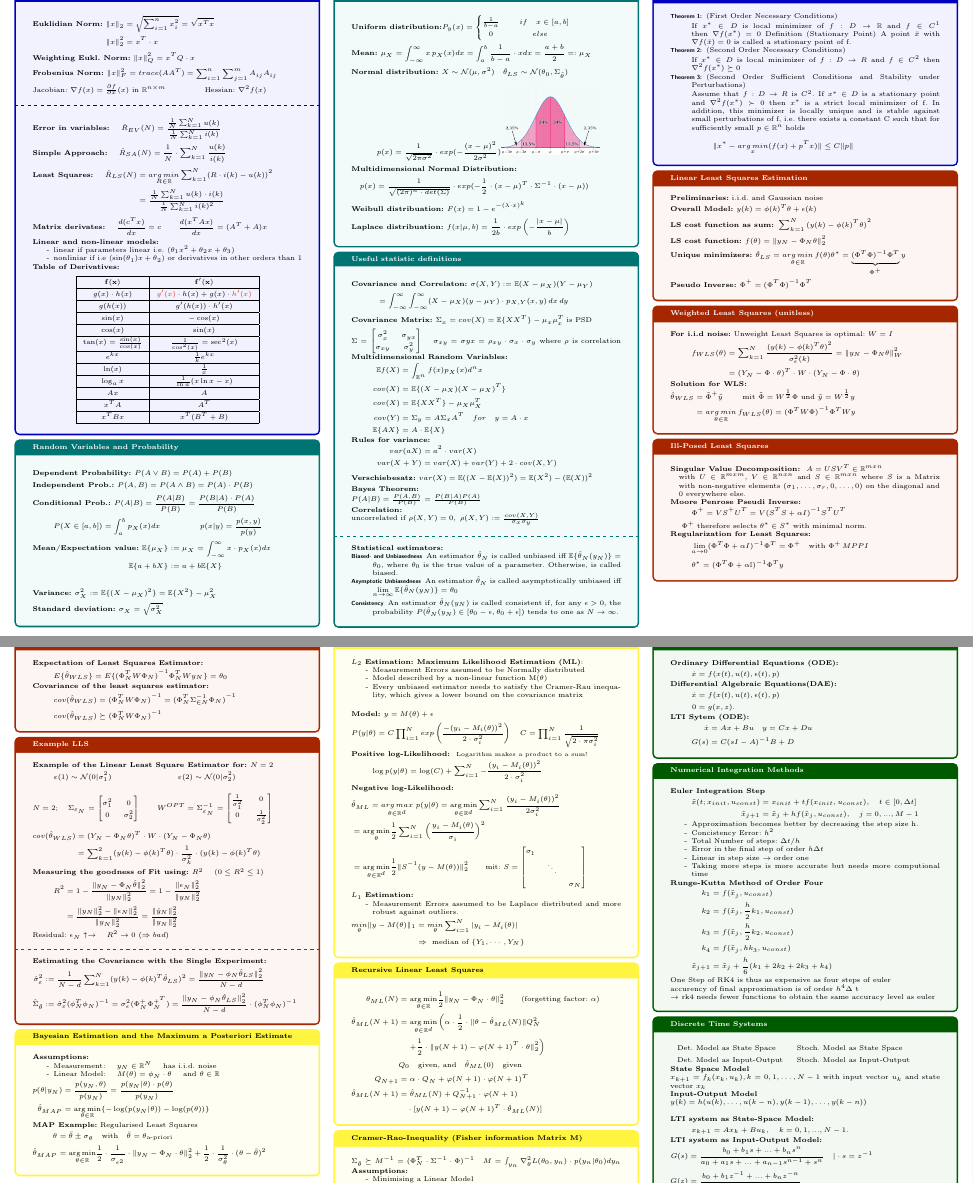
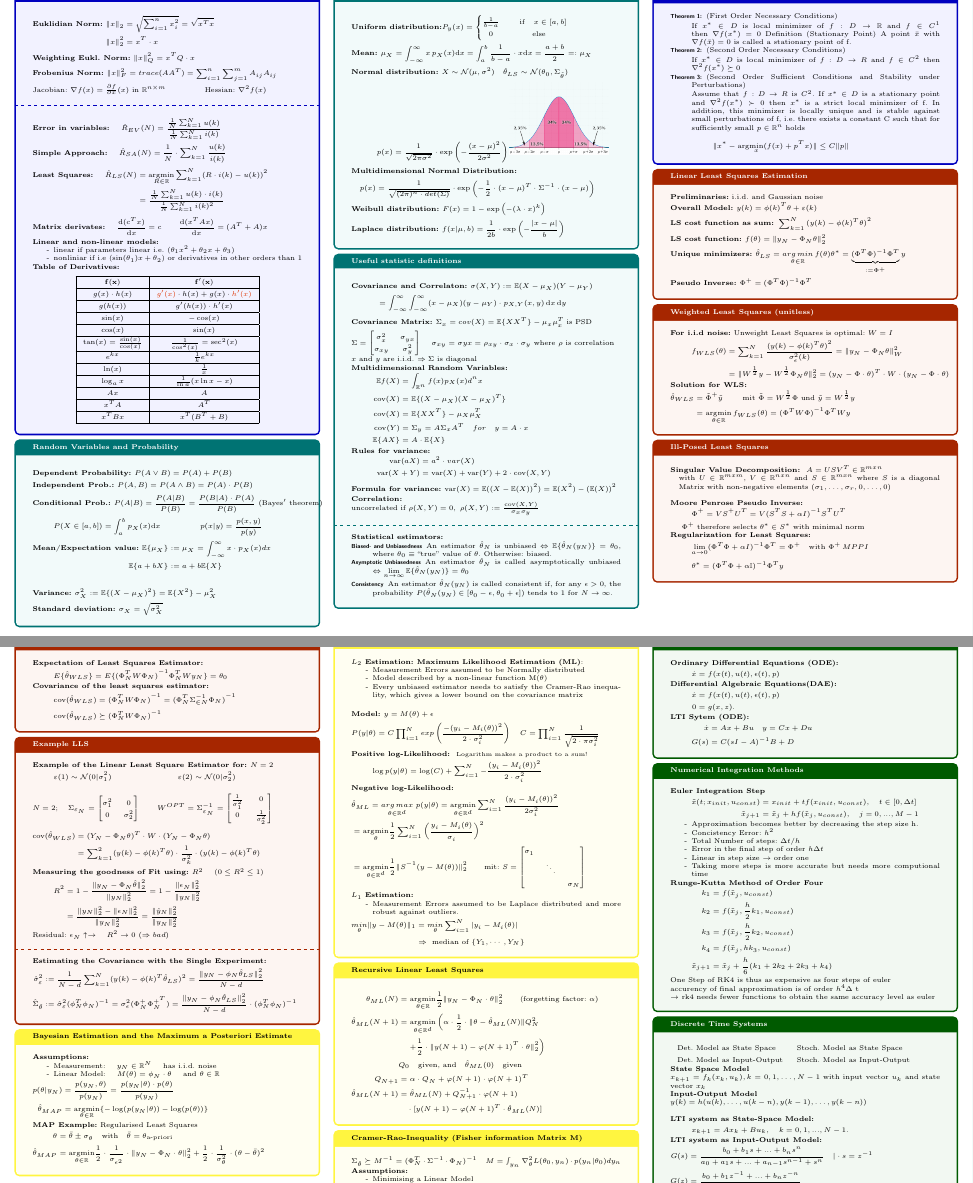
Before and after one commit to Prunebutt/MsiHelp, a LaTeX document (HelpSheet.tex, which reads pages/00_Introduction.tex, pages/01_Probability_and_Statistics.tex, pages/02_Linear_Least_Squares_Estimation.tex): two parts of pages 1 and 2 of 4, joined at a grey line, cut so that both start at the same text. Compiled offline with pdfLaTeX; the source files are stored in an older character set and shown here as Unicode.

Commit message:
First Michi based draft. Added a few macros and niceigkeitsstuff.

```diff
--- a/HelpSheet.tex
+++ b/HelpSheet.tex
@@ -14,6 +14,13 @@
 % Weitere Einstellungen (Farben / Numerierungstiefen)
 %------------------------------------------------------------------
 \include{tex/settings}
+
+% New definitions
+\newcommand{\argmin}{\arg\!\min}
+\newcommand{\diff}{\mathrm{d}}
+\newcommand{\cov}{\mathrm{cov}}
+\newcommand{\var}{\mathrm{var}}
+\newcommand{\matrixroot}[1]{#1^{\frac{1}{2}}}
 
 %------------------------------------------------------------------
 % Dokumentbeginn
--- a/pages/00_Introduction.tex
+++ b/pages/00_Introduction.tex
@@ -23,11 +23,11 @@ Jacobian: $\nabla f(x) = \frac{\partial f}{\partial x}(x) \text{ in } \mathbb{R}
 \end{flalign*}
 \begin{flalign*}
 	\textbf{Least Squares: }
-	\quad \hat R_{LS}(N) &= \underset{R \in \mathbb{R}}{arg\,min} \sum_{k=1}^{N} (R \cdot i(k) - u(k))^2 & \\
+	\quad \hat R_{LS}(N) &= \underset{R \in \mathbb{R}}{\argmin} \sum_{k=1}^{N} (R \cdot i(k) - u(k))^2 & \\
 	& = \frac{ \frac{1}{N} \sum_{k=1}^{N} u(k) \cdot i(k) }{ \frac{1}{N} \sum_{k=1}^{N} i(k)^2 } &
 \end{flalign*}
 \begin{flalign*}
-	&\textbf{Matrix derivates: } \quad \frac{d(c^Tx)}{dx} = c \qquad \frac{d(x^TAx)}{dx} = (A^T + A)x&
+	&\textbf{Matrix derivates: } \quad \frac{\diff (c^Tx)}{\diff x} = c \qquad \frac{\diff(x^TAx)}{\diff x} = (A^T + A)x&
 \end{flalign*}
 \textbf{Linear and non-linear models:}
 \begin{itemize}
--- a/pages/01_Probability_and_Statistics.tex
+++ b/pages/01_Probability_and_Statistics.tex
@@ -5,10 +5,10 @@
 \begin{flalign*}
 	& \textbf{Dependent Probability: } P(A \lor B) = P(A) + P(B) & \\
 	& \textbf{Independent Prob.: } P(A,B) = P(A \land B) = P(A) \cdot P(B) & \\
-	& \textbf{Conditional Prob.: } P(A|B) = \frac { P(A|B) }{ P(B) }  =  \frac { P(B|A) \cdot  P(A) }{ P(B) } &
+	& \textbf{Conditional Prob.: } P(A|B) = \frac { P(A|B) }{ P(B) }  =  \frac { P(B|A) \cdot  P(A) }{ P(B) }\ \mathrm{(Bayes'\ theorem)}&
 \end{flalign*}
 \begin{equation*}
-	P(X \in  [a,b]) = \int _{ a }^{ b }{  p_{ X }(x) dx } \hfil p(x|y) = \frac{p(x,y)}{p(y)}
+	P(X \in  [a,b]) = \int _{ a }^{ b }{  p_{ X }(x) \diff x } \hfil p(x|y) = \frac{p(x,y)}{p(y)}
 \end{equation*}
 \begin{flalign*}
 	\textbf{Mean/Expectation value: }
@@ -23,14 +23,20 @@
 
 \begin{tcolorbox}[colback=cyan!5!white,colframe=cyan!75!black,title=\textbf{Distributions}]
 	\begin{flalign*}
-	& \textbf{Uniform distribution:} P_y (x) = \left\{ \begin{matrix} \frac {1}{b-a} & \quad if \quad x  \in  [a,b] \\ 0 & else \end{matrix} \right. & \\
-	& \textbf{Mean: } \mu_X = \int_{-\infty}^{\infty}{x \, p_X (x) dx} = \int_{a}^{b}{\frac{1}{b-a} \cdot x dx = \frac{a+b}{2} =: \mu_X} & \\
+	& \textbf{Uniform distribution:} P_y (x) = \left\{ \begin{matrix} \frac {1}{b-a} & \quad \mathrm{if} \quad x  \in  [a,b] \\ 0 & \mathrm{else} \end{matrix} \right. & \\
+	& \textbf{Mean: } \mu_X = \int_{-\infty}^{\infty}{x \, p_X (x) \diff x} = \int_{a}^{b}{\frac{1}{b-a} \cdot x \diff x = \frac{a+b}{2} =: \mu_X} & \\
 	& \textbf{Normal distribution: } X \sim \mathcal{N}(\mu, \sigma^2) \quad \hat{\theta}_{LS} \sim \mathcal{N}(\theta_0, \Sigma_{\hat{\theta}}) \\
-		& \hspace{3em}p(x) = \frac{1}{\sqrt{2\pi \sigma^2}}\cdot exp(-\frac{(x-\mu)^2}{2\sigma^2})  \includegraphics[width = 3cm]{Gauss.png} & \\
+		& \hspace{3em}p(x) = \frac{1}{\sqrt{2\pi \sigma^2}}\cdot \exp
+		\left(
+		  -\frac{(x-\mu)^2}{2\sigma^2}
+\right)  \includegraphics[width = 3cm]{Gauss.png} & \\
 		&\textbf{Multidimensional Normal Distribution: } &\\
-		& \hspace{1em} p(x)=\frac {1}{\sqrt{(2\pi)^n \cdot det(\Sigma)}} \cdot exp(-\frac{1}{2} \cdot (x-\mu)^T \cdot \Sigma^{-1} \cdot (x-\mu)) & \\
-		& \textbf{Weibull distribuation: } F(x) = 1 - e^{-(\lambda \cdot x)^k} & \\
-		& \textbf{Laplace distribuation: } f(x|\mu,b) = \frac{1}{2b} \cdot exp \left(-\frac{|x-\mu|}{b}\right) &
+		& \hspace{1em} p(x)=\frac {1}{\sqrt{(2\pi)^n \cdot det(\Sigma)}} \cdot \exp\left(-\frac{1}{2} \cdot (x-\mu)^T \cdot \Sigma^{-1} \cdot (x-\mu)\right) & \\
+		& \textbf{Weibull distribution: } F(x) = 1 - \exp
+		\left(
+		  -(\lambda \cdot x)^k
+\right) & \\
+		& \textbf{Laplace distribution: } f(x|\mu,b) = \frac{1}{2b} \cdot \exp \left(-\frac{|x-\mu|}{b}\right) &
 		\end{flalign*}
 
 	\end{tcolorbox}
@@ -38,42 +44,42 @@
 \begin{tcolorbox}[colback=cyan!5!white,colframe=cyan!75!black,title=\textbf{Useful statistic definitions}]
 \begin{flalign*}
 	& \textbf{Covariance and Correlaton: }	\sigma (X,Y) := \mathbb{E} (X-\mu_X)(Y-\mu_Y) & \\
-	& \hspace{3em} = \int_{-\infty}^{\infty} \int_{-\infty}^{\infty} (X - \mu_X)(y - \mu_Y)\cdot p_{X,Y} (x,y)\,  dx \, dy  & \\
+	& \hspace{3em} = \int_{-\infty}^{\infty} \int_{-\infty}^{\infty} (x - \mu_X)(y - \mu_Y)\cdot p_{X,Y} (x,y)\,  \diff x \, \diff y  & \\
 	& \textbf{Covariance Matrix: } \Sigma_x = cov(X) = \mathbb{E}\{XX^T\} - \mu_x \mu^T_x  \; \text{is PSD}&
 \end{flalign*}
 $ \Sigma = \begin{bmatrix}
 \sigma_x^2 & \sigma_{yx} \\
 \sigma_{xy} & \sigma_y^2
-\end{bmatrix}$ \quad $\sigma_{xy} = \sigma{yx} = \rho_{xy} \cdot \sigma_x \cdot \sigma_y$ where $\rho$ is correlation
+\end{bmatrix}$ \quad $\sigma_{xy} = \sigma{yx} = \rho_{xy} \cdot \sigma_x \cdot \sigma_y$ where $\rho$ is correlation\\
+$x$ and $y$ are i.i.d. $\Rightarrow \Sigma$ is diagonal
+\\
 \textbf{Multidimensional Random Variables:}
 \begin{align*}
 	\mathbb{E}{f(X)} &= \int_{\mathbb{R}^n}{f(x)p_X(x) d^n x} \\
-	cov(X) &= \mathbb{E} \{(X-\mu_X)(X-\mu_X)^T\} \\
-	cov(X) &= \mathbb{E} \{XX^T\} - \mu_X \mu_X^T \\
-	cov(Y) &= \Sigma_y = A \Sigma_x A^T \quad for \quad y = A \cdot x \\
+	\cov(X) &= \mathbb{E} \{(X-\mu_X)(X-\mu_X)^T\} \\
+	\cov(X) &= \mathbb{E} \{XX^T\} - \mu_X \mu_X^T \\
+	\cov(Y) &= \Sigma_y = A \Sigma_x A^T \quad for \quad y = A \cdot x \\
 	\mathbb{E}\{AX\} &=A \cdot \mathbb{ E }\{X\}
 \end{align*}
 \textbf{Rules for variance: }
 \begin{flalign*}
-	var(aX) &= {a}^{2} \cdot var(X) &\\
-	\hspace{3em} var(X+Y) &= var(X)+var(Y)+2 \cdot cov(X,Y) &
+	\var(aX) &= {a}^{2} \cdot var(X) &\\
+	\hspace{3em} \var(X+Y) &= \var(X)+\var(Y)+2 \cdot \cov(X,Y) &
 \end{flalign*}
 \begin{flalign*}
-	 & \textbf{Verschiebesatz: } var(X)= \mathbb{E}((X-\mathbb{E}(X))^2) = \mathbb{E}(X^2)- (\mathbb{E}(X))^2 &
+	 & \textbf{Formula for variance: } \var(X)= \mathbb{E}((X-\mathbb{E}(X))^2) = \mathbb{E}(X^2)- (\mathbb{E}(X))^2 &
 \end{flalign*}
-\textbf{Bayes Theorem:}\\
-$ P(A\vert B) = \frac{P(A,B)}{P(B)} = \frac{P(B \vert A)P(A)}{P(B)}$\\
 \textbf{Correlation:}\\
-uncorrelated if $\rho(X,Y) = 0, \; \rho(X,Y) := \frac{cov(X,Y)}{\sigma_x \sigma_y}$
+uncorrelated if $\rho(X,Y) = 0, \; \rho(X,Y) := \frac{\cov(X,Y)}{\sigma_x \sigma_y}$
 \tcblower
 
 \textbf{Statistical estimators:}
 \begin{description}
-	\item[\small Biased- and Unbiasedness] An estimator $\hat \theta_N$ is called unbiased iff 	$\mathbb{E}\{ \hat \theta_N (y_N)\} = \theta_0$, where $\theta_0$ is the true value of a parameter. Otherwise, is called biased.
+	\item[\small Biased- and Unbiasedness] An estimator $\hat \theta_N$ is unbiased $\Leftrightarrow\mathbb{E}\{ \hat \theta_N (y_N)\} = \theta_0$, where $\theta_0\equiv$ ``true'' value of $\theta$. Otherwise: biased.
 
-	\item[\small Asymptotic Unbiasedness]  An estimator $\hat \theta_N$ is called asymptotically unbiased iff $ \lim\limits_{n \to \infty} \mathbb{E}\{\hat \theta_N (y_N) \} = \theta_0$
+	\item[\small Asymptotic Unbiasedness]  An estimator $\hat \theta_N$ is called asymptotically unbiased $\Leftrightarrow \lim\limits_{n \to \infty} \mathbb{E}\{\hat \theta_N (y_N) \} = \theta_0$
 
-	\item[\small Consistency] An estimator $\hat \theta_N (y_N)$ is called consistent if, for any $\epsilon > 0$, the probability $P(\hat \theta_N (y_N) \in [\theta_0 - \epsilon, \theta_0 + \epsilon])$ tends to one as $N \rightarrow \infty$.
+	\item[\small Consistency] An estimator $\hat \theta_N (y_N)$ is called consistent if, for any $\epsilon > 0$, the probability $P(\hat \theta_N (y_N) \in [\theta_0 - \epsilon, \theta_0 + \epsilon])$ tends to 1 for $N \rightarrow \infty$.
 \end{description}
 \end{tcolorbox}
 
@@ -93,7 +99,11 @@ uncorrelated if $\rho(X,Y) = 0, \; \rho(X,Y) := \frac{cov(X,Y)}{\sigma_x \sigma_
 		$ \nabla^2 f(x^*) \succ 0$
 		then $x^*$ is a strict local minimizer of f. In addition, this minimizer is locally unique and is stable against small perturbations of f, i.e. there exists a constant C such that for sufficiently small $p \in \mathbb{R}^n$ holds\\
 		\begin{equation*}
-		\lVert{x^* - \underset{x}{arg\,min}  (f(x) + p^T x)}\rVert \leq C \lVert p \rVert
+		\lVert{x^* - \argmin_x  (f(x) + p^T x)}\rVert \leq C \lVert p \rVert
 		\end{equation*}
 \end{description}
 \end{tcolorbox}
+%%% Local Variables:
+%%% mode: latex
+%%% TeX-master: "../HelpSheet"
+%%% End:
--- a/pages/02_Linear_Least_Squares_Estimation.tex
+++ b/pages/02_Linear_Least_Squares_Estimation.tex
@@ -5,13 +5,13 @@
 \textbf{Preliminaries:} i.i.d. and Gaussian noise
 \begin{flalign*}
 	& \textbf{Overall Model: }
-	y(k)= \phi (k)^T \theta +\epsilon (k) & \\
+	y(k)= \phi (k)^T \theta +\varepsilon (k) & \\
 	& \textbf{LS cost function as sum: }
 	\sum _{k=1}^{N} { (y(k)- \phi(k)^T \theta )}^{2} & \\
 	& \textbf{LS cost function: }
 	f(\theta )={ \lVert y_N - \Phi_N \theta \rVert }_{2}^{2} & \\
 	&\textbf{Unique minimizers: }
-	\hat{\theta}_{LS} = \underset{\theta \in \mathbb{R}}{arg\,min} \, f(\theta) \hfil \theta^* = \underbrace{(\Phi^T \Phi)^{-1} \Phi^T}_{\Phi^+} y & \\
+	\hat{\theta}_{LS} = \underset{\theta \in \mathbb{R}}{arg\,min} \, f(\theta) \hfil \theta^* = \underbrace{(\Phi^T \Phi)^{-1} \Phi^T}_{:=\Phi^+} y & \\
 	& \textbf{Pseudo Inverse: } \Phi ^+ = (\Phi^T \Phi)^{-1} \Phi^T &
 \end{flalign*}
 \end{tcolorbox}
@@ -19,14 +19,14 @@
 \begin{tcolorbox}[colback=red!5!white,colframe=red!75!black,title=\textbf{Weighted Least Squares (unitless)}]
 \textbf{For i.i.d noise:} Unweight Least Squares is optimal: $W = I$
 \begin{align*}
-	f_{WLS}(\theta) &= \sum _{ k=1 }^{ N }\frac {{{ (y(k)-{ \phi (k) }^{ T }\theta )}^{2  } }}{\sigma_{\epsilon}^{2}(k)} = { \lVert y_N - \Phi_N \theta \rVert }_{W}^{2}  \\
-	&= { (Y_N - \Phi \cdot \theta ) }^{T} \cdot W \cdot (Y_N - \Phi \cdot \theta )
+  f_{WLS}(\theta) &= \sum _{ k=1 }^{ N }\frac {{{ (y(k)-{ \phi (k) }^{ T }\theta )}^{2  } }}{\sigma_{\epsilon}^{2}(k)} = { \lVert y_N - \Phi_N \theta \rVert }_{W}^{2} \\
+				  &= \lVert \matrixroot{W}y - \matrixroot{W}\Phi_N\theta\rVert^2_2 = { (y_N - \Phi \cdot \theta ) }^{T} \cdot W \cdot (y_N - \Phi \cdot \theta )
 \end{align*}
 \textbf{Solution for WLS: }
 \begin{flalign*}
 	\hat \theta_{WLS} &= \tilde \Phi^+ \tilde y \qquad
 	\text{ mit } \tilde \Phi = W^{\frac{1}{2}} \Phi \text{ und } \tilde y = W^{\frac{1}{2}} y & \\
-	&= \underset{\theta \in \mathbb{R}}{arg\,min} \, f_{WLS}(\theta) = { (\Phi^T W \Phi)}^{-1} \Phi^T Wy
+	&= \underset{\theta \in \mathbb{R}}{\argmin} \, f_{WLS}(\theta) = { (\Phi^T W \Phi)}^{-1} \Phi^T Wy
 \end{flalign*}
 \end{tcolorbox}
 
@@ -34,13 +34,13 @@
 \begin{tcolorbox}[colback=red!5!white,colframe=red!75!black,title=\textbf{Ill-Posed Least Squares}]
 \textbf{Singular Value Decomposition: } $A = USV^T \in\mathbb R^{mxn} $
 \begin{addmargin}[1em]{0em}
-	with $U\in\mathbb R^{mxm}$, $V\in\mathbb R^{nxn}$ and $S\in\mathbb R^{mxn}$ where $S$ is a Matrix with non-negative elements $(\sigma_1,\dots,\sigma_r, 0,\dots,0)$ on the diagonal and 0 everywhere else.
+	with $U\in\mathbb R^{mxm}$, $V\in\mathbb R^{nxn}$ and $S\in\mathbb R^{mxn}$ where $S$ is a diagonal Matrix with non-negative elements $(\sigma_1,\dots,\sigma_r, 0,\dots,0)$\\
 \end{addmargin}
-\textbf{Moore Penrose Pseudi Inverse: }
+\textbf{Moore Penrose Pseudo Inverse: }
 \begin{align*}
 	\Phi^+ = VS^+ U^T = V(S^T S+\alpha I)^{-1} S^T U^T
 \end{align*}
-\hspace{1em} $\Phi^+$ therefore selects $\theta^* \in S^*$ with minimal norm. \\
+\hspace{1em} $\Phi^+$ therefore selects $\theta^* \in S^*$ with minimal norm \\
 \textbf{Regularization for Least Squares:}
 \begin{align*}
 	\underset{a \rightarrow 0}{\lim} (\Phi^T \Phi + \alpha I)^{-1} \Phi^T = \Phi^+ \quad \text{with }\Phi^+ \, MPPI
@@ -57,8 +57,8 @@
 \end{align*}
 \textbf{Covariance of the least squares estimator: }
 \begin{align*}
-	cov(\hat \theta_{WLS}) &= {(\Phi_{N}^{T} W \Phi_N)}^{-1} = {(\Phi_{N}^{T} \Sigma_{\in N }^{-1} \Phi_{N}) }^{-1} \\
-	cov(\hat \theta_{WLS}) &\succeq {(\Phi_{N}^{T} W \Phi_{N})}^{-1}
+	\cov(\hat \theta_{WLS}) &= {(\Phi_{N}^{T} W \Phi_N)}^{-1} = {(\Phi_{N}^{T} \Sigma_{\in N }^{-1} \Phi_{N}) }^{-1} \\
+	\cov(\hat \theta_{WLS}) &\succeq {(\Phi_{N}^{T} W \Phi_{N})}^{-1}
 \end{align*}
 \end{tcolorbox}
 
--- a/pages/03_Maximum_Likelihood_Estimation.tex
+++ b/pages/03_Maximum_Likelihood_Estimation.tex
@@ -10,13 +10,13 @@
 	\end{itemize}
 	\begin{flalign*}
 	p(\theta |y_N) &= \frac{p(y_N,\theta)}{p(y_N)} = \frac{ p(y_N | \theta) \cdot p(\theta) }{ p(y_N) } &\\
-	\hat{\theta}_{MAP} &= \underset{\theta\in \mathbb{R}}{\text{arg\,min}} \{ -\log (p (y_N| \theta) ) -\log (p(\theta))\}
+	\hat{\theta}_{MAP} &= \underset{\theta\in \mathbb{R}}{\argmin} \{ -\log (p (y_N| \theta) ) -\log (p(\theta))\}
 	\end{flalign*}
 
 	\textbf{MAP Example:} Regularised Least Squares
 	\begin{flalign*}
 	\theta &= \bar \theta \pm \sigma_\theta \quad \text{with} \quad \bar \theta =  \theta_{\text{a-priori} } &\\
-	\hat \theta_{MAP} &= \underset{\theta \in \mathbb{R}}{\text{arg\,min}} \frac{1}{2} \cdot \frac{1}{\sigma_{\epsilon^2 }} \cdot \lVert y_N - \Phi_N \cdot \theta \rVert_{2}^{2} + \frac{1}{2} \cdot \frac{1}{\sigma_{\theta}^2} \cdot (\theta - \bar \theta)^2
+	\hat \theta_{MAP} &= \underset{\theta \in \mathbb{R}}{\argmin} \frac{1}{2} \cdot \frac{1}{\sigma_{\epsilon^2 }} \cdot \lVert y_N - \Phi_N \cdot \theta \rVert_{2}^{2} + \frac{1}{2} \cdot \frac{1}{\sigma_{\theta}^2} \cdot (\theta - \bar \theta)^2
 	\end{flalign*}
 \end{tcolorbox}
 
@@ -27,7 +27,7 @@
 
 	\item[-] Model described by a non-linear function M(\(\theta\))
 
-	\item[-] Every unbiased estimator needs to satisfy the Cramer-Rau inequality, which gives a lower bound on the covariance matrix
+	\item[-] Every unbiased estimator needs to satisfy the Cramer-Rao inequality, which gives a lower bound on the covariance matrix
 \end{itemize}
 
 \begin{flalign*}
@@ -41,9 +41,9 @@
 \end{align*}
 \textbf{Negative log-Likelihood:}
 \begin{flalign*}
-	& \hat \theta_{ML} = \underset{\theta \in \mathbb{R}^d}{arg\,max} \  p(y|\theta ) = \underset{\theta \in \mathbb{R}^d}{\text{arg\,min}} \sum_{i=1}^{N} \frac{(y_i - M_i (\theta))^2}{2 \sigma_{i}^{2}} & \\
-	& = \underset{\theta}{\text{arg\,min}} \frac{1}{2} \sum_{i=1}^{N} \left(\frac{y_i - M_i (\theta)}{\sigma_i }\right)^2 & \\
-	& = \underset{\theta \in \mathbb{R}^d}{\text{arg\,min}} \frac{1}{2} \lVert S^{-1} (y - M(\theta) )\rVert_{2}^{2} \qquad
+	& \hat \theta_{ML} = \underset{\theta \in \mathbb{R}^d}{arg\,max} \  p(y|\theta ) = \underset{\theta \in \mathbb{R}^d}{\argmin} \sum_{i=1}^{N} \frac{(y_i - M_i (\theta))^2}{2 \sigma_{i}^{2}} & \\
+	& = \underset{\theta}{\argmin} \frac{1}{2} \sum_{i=1}^{N} \left(\frac{y_i - M_i (\theta)}{\sigma_i }\right)^2 & \\
+	& = \underset{\theta \in \mathbb{R}^d}{\argmin} \frac{1}{2} \lVert S^{-1} (y - M(\theta) )\rVert_{2}^{2} \qquad
 	\text{mit: } S = \begin{bmatrix} \sigma_{ 1 } & & \\ & \ddots & \\	& & \sigma_{ N } \end{bmatrix}&
 \end{flalign*}
 
@@ -59,8 +59,8 @@
 
 \begin{tcolorbox}[colback=yellow!5!white,colframe=yellow!75!white,coltitle=black,title=\textbf{Recursive Linear Least Squares}]
 \begin{flalign*}
-	\theta_{ML}(N) &= \underset{\theta \in \mathbb{R}}{\text{arg\,min}} \frac{1}{2} \lVert y_N - \Phi_N \cdot \theta \rVert_{2}^{2} \qquad \text{(forgetting factor: } \alpha )&\\
-	\hat \theta_{ML} (N+1) &= \underset{\theta \in \mathbb{R}^d}{\text{arg\,min}} \left(\alpha \cdot \frac{1}{2} \cdot \lVert \theta - \hat \theta_{ML}(N) \rVert Q_N^2 \right. & \\
+	\theta_{ML}(N) &= \underset{\theta \in \mathbb{R}}{\argmin} \frac{1}{2} \lVert y_N - \Phi_N \cdot \theta \rVert_{2}^{2} \qquad \text{(forgetting factor: } \alpha )&\\
+	\hat \theta_{ML} (N+1) &= \underset{\theta \in \mathbb{R}^d}{\argmin} \left(\alpha \cdot \frac{1}{2} \cdot \lVert \theta - \hat \theta_{ML}(N) \rVert Q_N^2 \right. & \\
 	&\quad \left. + \frac {1}{2} \cdot \lVert y(N+1) - \varphi (N+1)^T \cdot \theta \rVert_{2}^{2} \right) & \\
 	& Q_0 \quad \text{given, and} \quad \hat{ \theta } _{ML}(0) \quad \text{given} & \\
 	Q_{ N+1 } &= \alpha \cdot Q_N + \varphi (N+1) \cdot  \varphi (N+1)^{T} & \\
@@ -71,7 +71,7 @@
 
 \begin{tcolorbox}[colback=yellow!5!white,colframe=yellow!75!white,coltitle=black,title=\textbf{Cramer-Rao-Inequality (Fisher information Matrix M)}]
 $
-\Sigma_{\hat{\theta}} \succeq M^{-1} = (\Phi^T_N \cdot \Sigma^{-1} \cdot \Phi)^{-1} \quad
+\Sigma_{\hat{\theta}} \succeq M^{-1} = (\Phi^T_N \cdot \Sigma^{-1} \cdot \Phi_N)^{-1} \quad
 M = \int_{y_n}\nabla^2_{\theta} L(\theta_0, y_n) \cdot p(y_n \vert \theta_0) dy_n
 $
 \textbf{Assumptions:}
```
Also changed, not shown: tex/packages.tex (+6 -0 lines), HelpSheet.pdf, HelpSheet.tex (5 more changed lines), pages/02_Linear_Least_Squares_Estimation.tex (7 more changed lines), pages/03_Maximum_Likelihood_Estimation.tex (4 more changed lines), 1 other file.
